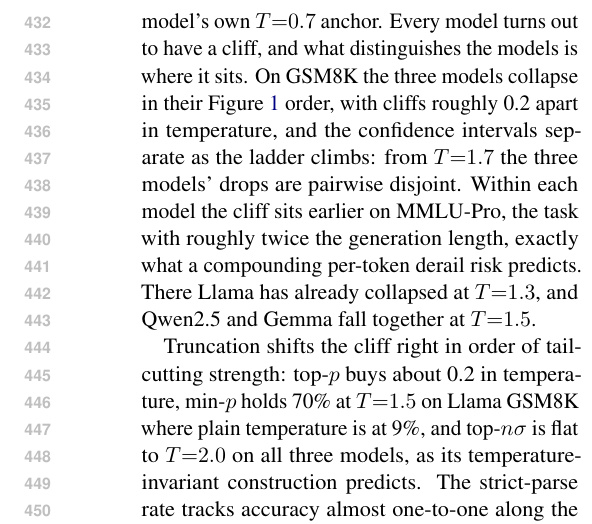
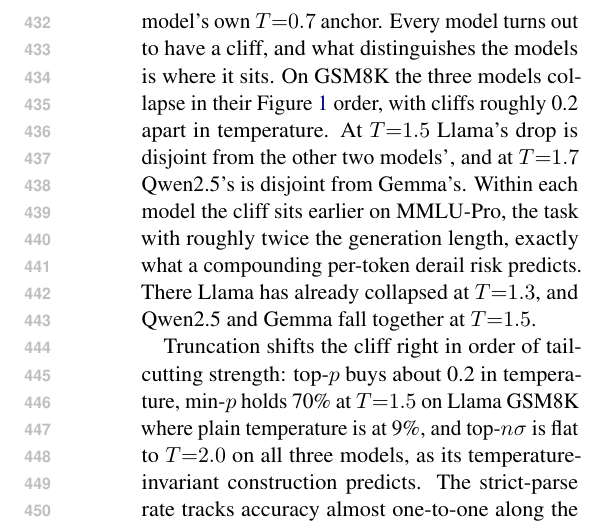
Before and after one commit to larosafrancesco289/decoding-robustness, a LaTeX paper (paper/main.tex): part of one column of page 6 of 17, cut so that both start at the same text. Compiled offline with pdfLaTeX.

Commit message:
paper: fix cliff-ladder CI claim (rung-wise disjointness verified against Table 2) and escape-hazard bound (+0.0015 covers Gemma's +0.00142)

```diff
--- a/paper/main.tex
+++ b/paper/main.tex
@@ -423,8 +423,8 @@ Figure~\ref{fig:cliff} plots the accuracy trajectories, and Table~\ref{tab:cliff
 the exact drops against each model's own $T{=}0.7$ anchor. Every model turns out to have
 a cliff, and what distinguishes the models is where it sits. On GSM8K the three models
 collapse in their Figure~\ref{fig:collapse} order, with cliffs roughly 0.2 apart in
-temperature, and the confidence intervals separate as the ladder climbs: from $T{=}1.7$
-the three models' drops are pairwise disjoint. Within each model the cliff
+temperature. At $T{=}1.5$ Llama's drop is disjoint from the other two models', and at
+$T{=}1.7$ Qwen2.5's is disjoint from Gemma's. Within each model the cliff
 sits earlier on MMLU-Pro, the task with roughly twice the generation length, exactly what
 a compounding per-token derail risk predicts. There Llama has already collapsed at
 $T{=}1.3$, and Qwen2.5 and Gemma fall together at $T{=}1.5$.
```
Also changed, not shown: paper/main.pdf, paper/main.tex (2 more changed lines).
